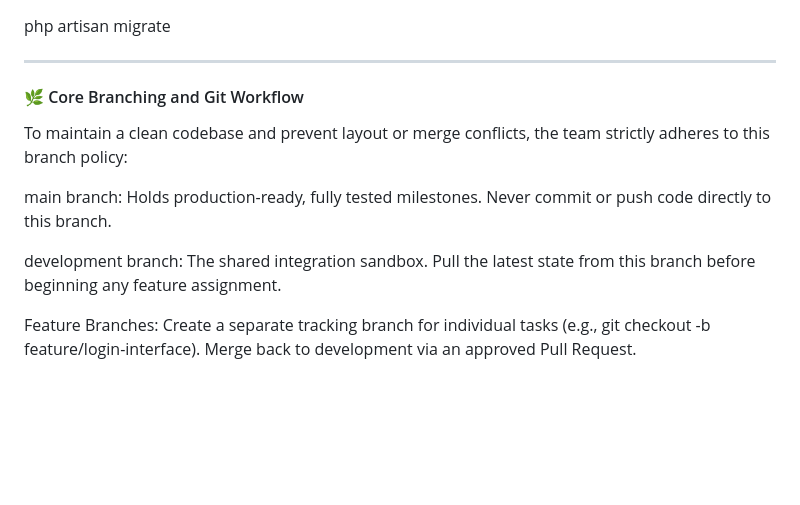
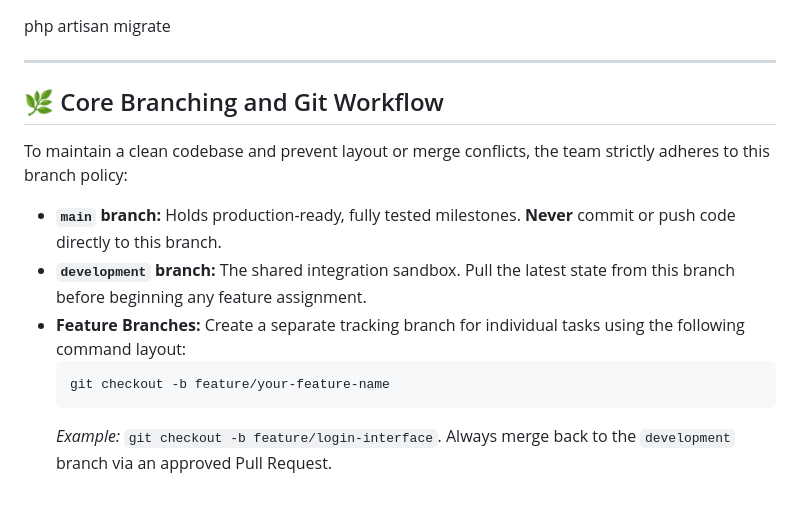
Before and after one commit to kristianserafindeguzman/Tindahan-Ecommerce, a Markdown page: README.md, the part around the change. GitHub-like rendering; blank space fills up the shorter version.

Commit message:
Docs: Refactored Git branching workflow section for better readability

````diff
--- a/README.md
+++ b/README.md
@@ -87,11 +87,14 @@ php artisan migrate
 
 ---
 
-#### 🌿 Core Branching and Git Workflow
+## 🌿 Core Branching and Git Workflow
+
 To maintain a clean codebase and prevent layout or merge conflicts, the team strictly adheres to this branch policy:
 
-main branch: Holds production-ready, fully tested milestones. Never commit or push code directly to this branch.
-
-development branch: The shared integration sandbox. Pull the latest state from this branch before beginning any feature assignment.
-
-Feature Branches: Create a separate tracking branch for individual tasks (e.g., git checkout -b feature/login-interface). Merge back to development via an approved Pull Request.
+*   **`main` branch:** Holds production-ready, fully tested milestones. **Never** commit or push code directly to this branch.
+*   **`development` branch:** The shared integration sandbox. Pull the latest state from this branch before beginning any feature assignment.
+*   **Feature Branches:** Create a separate tracking branch for individual tasks using the following command layout:
+    ```bash
+    git checkout -b feature/your-feature-name
+    ```
+    *Example:* `git checkout -b feature/login-interface`. Always merge back to the `development` branch via an approved Pull Request.
````
